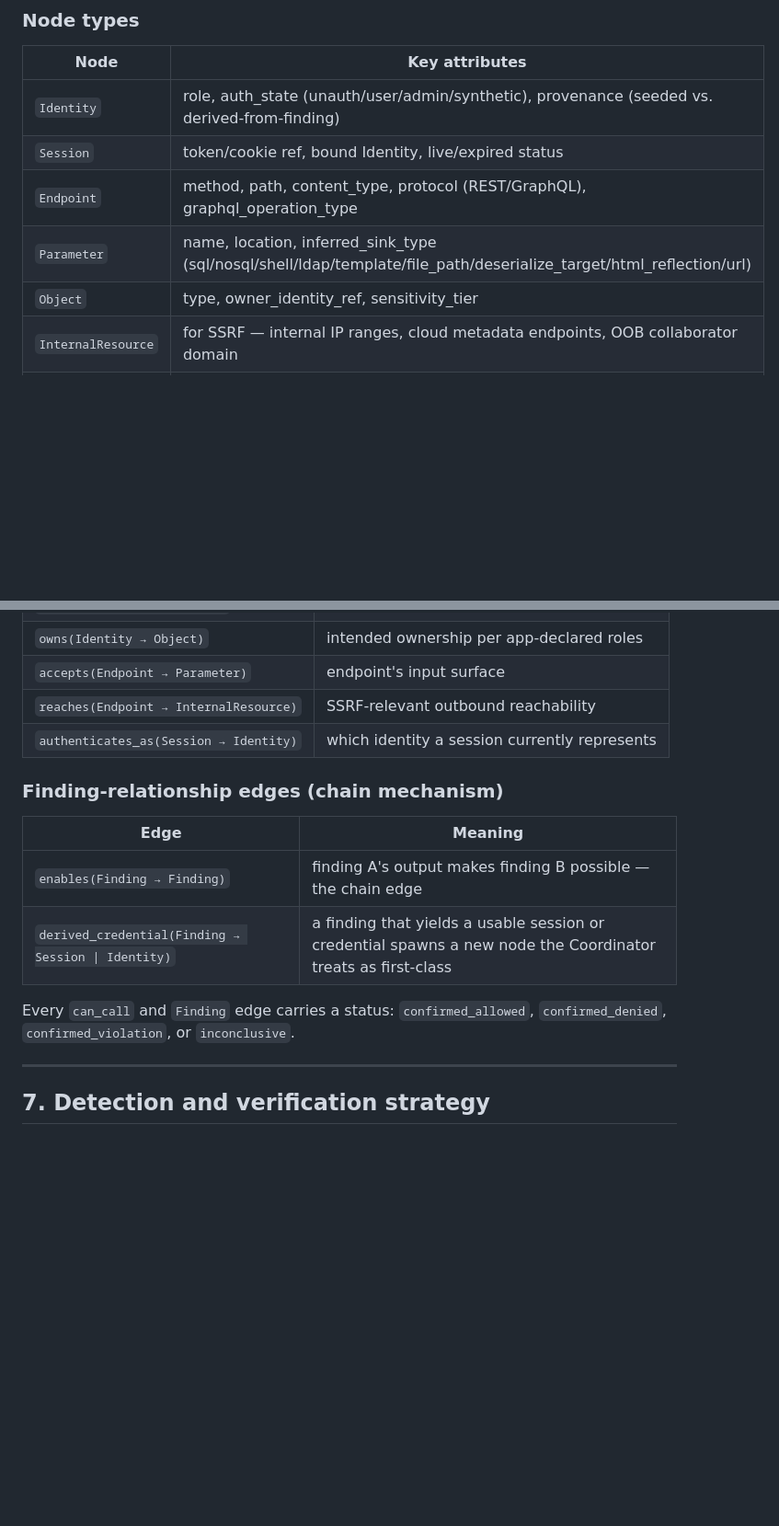
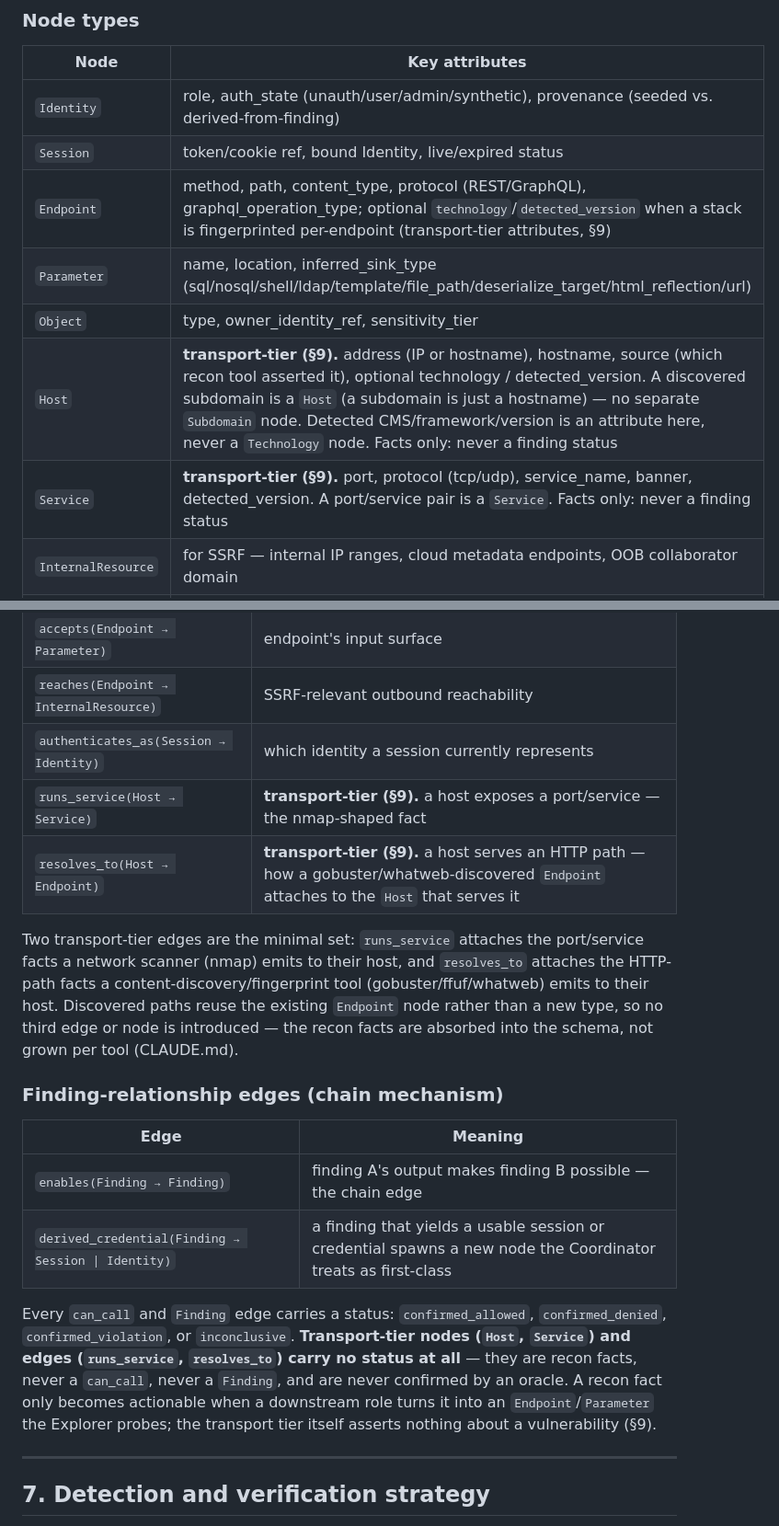
Before and after one commit to adlurijanakivallabh/l4l0, a Markdown page: docs/reachagent-final-plan.md, 2 parts joined by grey strips. Shown at 92% size. GitHub-like rendering; blank space fills up the shorter version.

Commit message:
docs(plan): v1.8 — define transport-tier graph schema (Host/Service nodes) closing the §6/§9 gap
Co-Authored-By: Claude Opus 5 <noreply@anthropic.com>

```diff
--- a/docs/reachagent-final-plan.md
+++ b/docs/reachagent-final-plan.md
@@ -140,9 +142,11 @@ The graph has two layers: **structural facts** (what the app actually does) and
 |---|---|
 | `Identity` | role, auth_state (unauth/user/admin/synthetic), provenance (seeded vs. derived-from-finding) |
 | `Session` | token/cookie ref, bound Identity, live/expired status |
-| `Endpoint` | method, path, content_type, protocol (REST/GraphQL), graphql_operation_type |
+| `Endpoint` | method, path, content_type, protocol (REST/GraphQL), graphql_operation_type; optional `technology`/`detected_version` when a stack is fingerprinted per-endpoint (transport-tier attributes, §9) |
 | `Parameter` | name, location, inferred_sink_type (sql/nosql/shell/ldap/template/file_path/deserialize_target/html_reflection/url) |
 | `Object` | type, owner_identity_ref, sensitivity_tier |
+| `Host` | **transport-tier (§9).** address (IP or hostname), hostname, source (which recon tool asserted it), optional technology / detected_version. A discovered subdomain is a `Host` (a subdomain is just a hostname) — no separate `Subdomain` node. Detected CMS/framework/version is an attribute here, never a `Technology` node. Facts only: never a finding status |
+| `Service` | **transport-tier (§9).** port, protocol (tcp/udp), service_name, banner, detected_version. A port/service pair is a `Service`. Facts only: never a finding status |
 | `InternalResource` | for SSRF — internal IP ranges, cloud metadata endpoints, OOB collaborator domain |
 | `ExecutionContext` | for injection/RCE-class findings — confirms code execution occurred; deliberately not wired to any interactive/post-exploitation tooling |
 | `Finding` | vuln_class, severity, oracle_used, evidence_ref, status |
@@ -157,6 +161,10 @@ The graph has two layers: **structural facts** (what the app actually does) and
 | `accepts(Endpoint → Parameter)` | endpoint's input surface |
 | `reaches(Endpoint → InternalResource)` | SSRF-relevant outbound reachability |
 | `authenticates_as(Session → Identity)` | which identity a session currently represents |
+| `runs_service(Host → Service)` | **transport-tier (§9).** a host exposes a port/service — the nmap-shaped fact |
+| `resolves_to(Host → Endpoint)` | **transport-tier (§9).** a host serves an HTTP path — how a gobuster/whatweb-discovered `Endpoint` attaches to the `Host` that serves it |
+
+Two transport-tier edges are the minimal set: `runs_service` attaches the port/service facts a network scanner (nmap) emits to their host, and `resolves_to` attaches the HTTP-path facts a content-discovery/fingerprint tool (gobuster/ffuf/whatweb) emits to their host. Discovered paths reuse the existing `Endpoint` node rather than a new type, so no third edge or node is introduced — the recon facts are absorbed into the schema, not grown per tool (CLAUDE.md).
 
 ### Finding-relationship edges (chain mechanism)
 
@@ -165,7 +173,7 @@ The graph has two layers: **structural facts** (what the app actually does) and
 | `enables(Finding → Finding)` | finding A's output makes finding B possible — the chain edge |
 | `derived_credential(Finding → Session \| Identity)` | a finding that yields a usable session or credential spawns a new node the Coordinator treats as first-class |
 
-Every `can_call` and `Finding` edge carries a status: `confirmed_allowed`, `confirmed_denied`, `confirmed_violation`, or `inconclusive`.
+Every `can_call` and `Finding` edge carries a status: `confirmed_allowed`, `confirmed_denied`, `confirmed_violation`, or `inconclusive`. **Transport-tier nodes (`Host`, `Service`) and edges (`runs_service`, `resolves_to`) carry no status at all** — they are recon facts, never a `can_call`, never a `Finding`, and are never confirmed by an oracle. A recon fact only becomes actionable when a downstream role turns it into an `Endpoint`/`Parameter` the Explorer probes; the transport tier itself asserts nothing about a vulnerability (§9).
 
 ---
 
```
Also changed, not shown: other parts of docs/reachagent-final-plan.md (+2 -0 lines).
